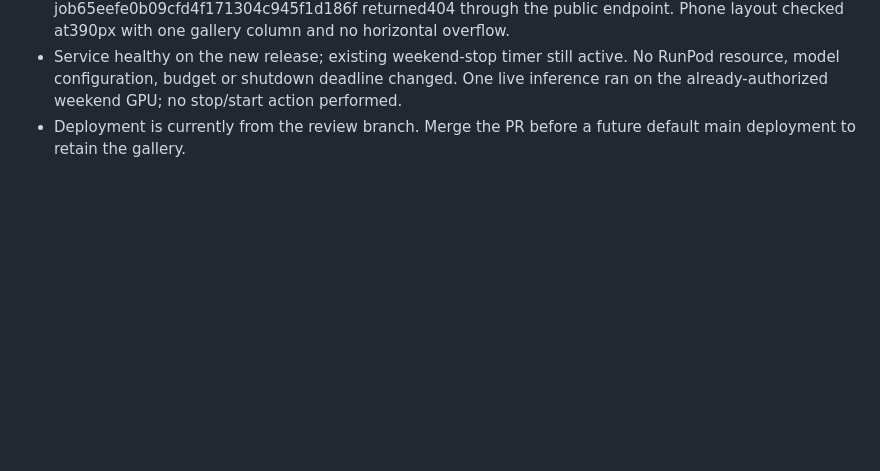
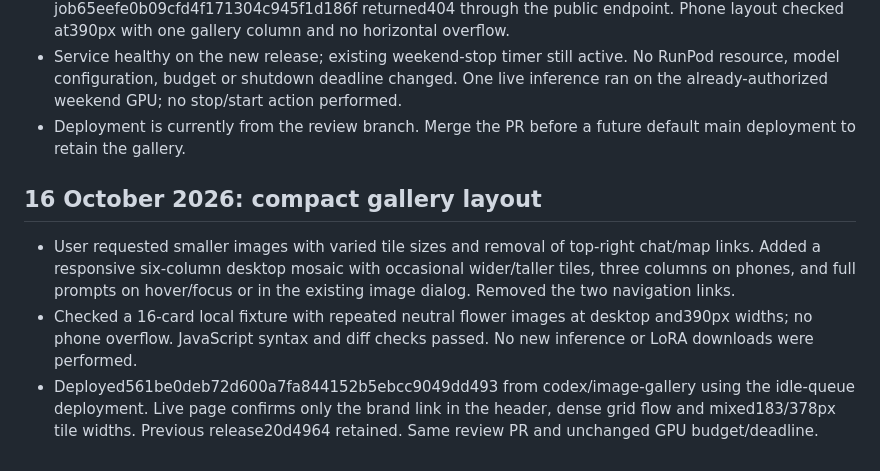
Before and after one commit to SabrinaVerhage/SoftRefusal, a Markdown page: gpu-api/DEPLOYMENT_LOG.md, the part around the change. Drawn GitHub-style; blank space fills up the shorter version.

Commit message:
Record compact gallery deployment

```diff
--- a/gpu-api/DEPLOYMENT_LOG.md
+++ b/gpu-api/DEPLOYMENT_LOG.md
@@ -211,3 +211,9 @@ Read this log, DEPLOYMENT_STATUS.md and README.md first. Inspect RunPod's curren
 - Live neutral browser test generated a lavender vase and orange flower, job fac639b7fbea90b9492bcbb4175ceb4e, 512x512, seed42. Browser verified the resulting gallery card and full-image dialog. Anonymous HTTPS retrieval returned image/png, 269974 bytes. Earlier private job65eefe0b09cfd4f171304c945f1d186f returned404 through the public endpoint. Phone layout checked at390px with one gallery column and no horizontal overflow.
 - Service healthy on the new release; existing weekend-stop timer still active. No RunPod resource, model configuration, budget or shutdown deadline changed. One live inference ran on the already-authorized weekend GPU; no stop/start action performed.
 - Deployment is currently from the review branch. Merge the PR before a future default main deployment to retain the gallery.
+
+## 16 October 2026: compact gallery layout
+
+- User requested smaller images with varied tile sizes and removal of top-right chat/map links. Added a responsive six-column desktop mosaic with occasional wider/taller tiles, three columns on phones, and full prompts on hover/focus or in the existing image dialog. Removed the two navigation links.
+- Checked a 16-card local fixture with repeated neutral flower images at desktop and390px widths; no phone overflow. JavaScript syntax and diff checks passed. No new inference or LoRA downloads were performed.
+- Deployed561be0deb72d600a7fa844152b5ebcc9049dd493 from codex/image-gallery using the idle-queue deployment. Live page confirms only the brand link in the header, dense grid flow and mixed183/378px tile widths. Previous release20d4964 retained. Same review PR and unchanged GPU budget/deadline.
```
Also changed, not shown: gpu-api/DEPLOYMENT_STATUS.md (+1 -1 lines).
